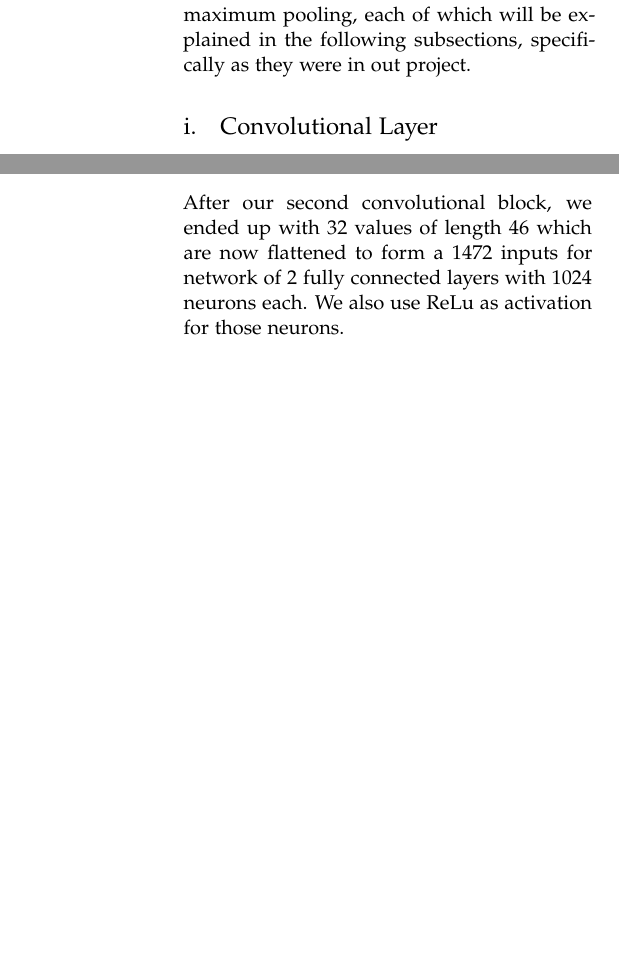
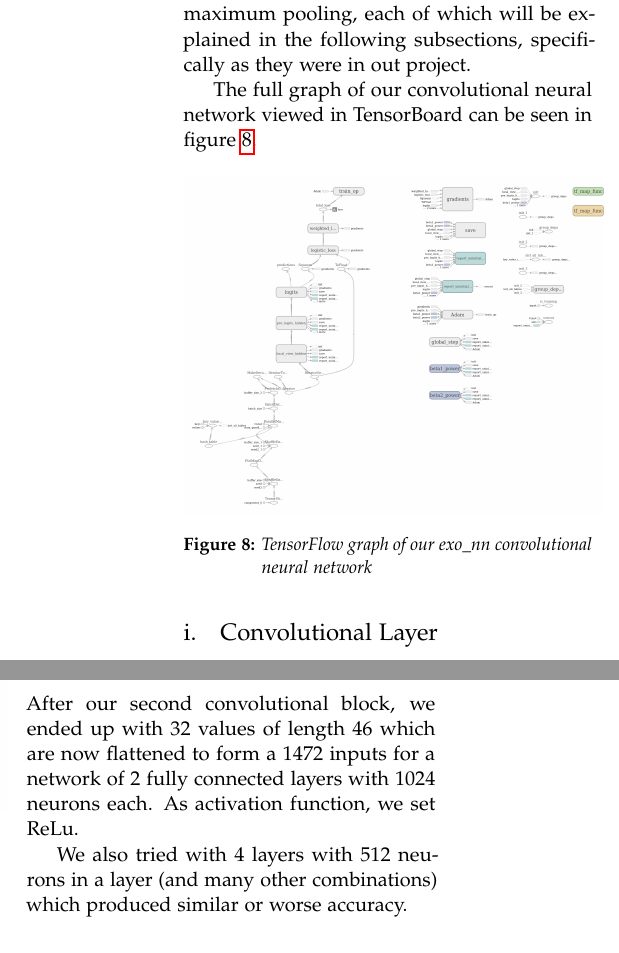
Before and after one commit to Qkvad/exo_NN, a LaTeX document (doc/Search for Exoplanets.tex): two parts of the columns of pages 5 and 6 of 8, joined at a grey line, cut so that both start at the same text, the shorter picture padded with empty space. Compiled offline with pdfLaTeX.

Commit message:
doc/: [update] .tex .pdf

```diff
--- a/doc/Search for Exoplanets.tex
+++ b/doc/Search for Exoplanets.tex
@@ -195,6 +195,13 @@ A convolutional neural network (CNN) can be viewed as a deep neural network with
 
 In previous figure, we have a CNN that is used for classifying 2D data (generally, images are third order tensors, but we can assume image to be grayscale). Our data is not two-dimensional so we will be using 1D convolution with ReLu function as activation and maximum pooling, each of which will be explained in the following subsections, specifically as they were in out project.
 
+The full graph of our convolutional neural network viewed in TensorBoard can be seen in figure~\ref{fig:exo_tfgraph}.
+\begin{figure}[H]
+\includegraphics[width=0.5\textwidth]{exo_nn_tfgraph}
+\caption{TensorFlow graph of our exo\_nn convolutional neural network}
+\label{fig:exo_tfgraph}
+\end{figure}
+
 \subsection{Convolutional Layer}
 A convolutional layer consists of neurons that are not fully connected, that is --- each neurons in this layer is connect to just the small portion of the input. The convolution layer’s parameters consist of a set of learnable filters. During the forward pass, we slide (more precisely, convolve) each filter across the input and compute dot products between the entries of the filter and the input at any position. As we slide the filter over the the input, we will produce a $1$-dimensional activation map that gives the responses of that filter at every position. Furthermore, we can stack multiple convolutional layers before pooling their output. One thing to notice here is that there are two options in doing the described procedure; with padding the input and without padding it, meaning that with padding we add zero values to the left or right of the input so the convolution step on the first/last few inputs in the input array will be valid (there will be enough inputs on each side to do the dot product). We use padding, thus are able to obtain same-size output after the convolution. The convolutional kernel size we use is $5$.
 
@@ -223,7 +230,9 @@ As we can see in figure~\ref{fig:sigmoid-pool2}, almost no features are detected
 Pooling is a method of downsizing the input data, but keeping the structure. It is used to abstract features obtained by convolutional layer into more complex features that then go further into neural network. We used max pooling with size $7$ and stride $2$ which lead to reducing the output size of the first convolutional block from $201$ to $98$ and output size from the second convolutional layer from $98$ to $46$. Max pooling is done almost like convolution, but we do not calculate the dot-product of "pool filter" of length $7$ with the part of the input of length $7$. Instead, we just take maximum value of $7$ input values we are looking at, slide $2$ steps, collect a maximum value again and so on.
 
 \subsection{Fully Connected}
-After our second convolutional block, we ended up with $32$ values of length $46$ which are now flattened to form a $1472$ inputs for network of $2$ fully connected layers with $1024$ neurons each. We also use ReLu as activation for those neurons.
+After our second convolutional block, we ended up with $32$ values of length $46$ which are now flattened to form a $1472$ inputs for a network of $2$ fully connected layers with $1024$ neurons each. As activation function, we set ReLu.
+
+We also tried with $4$ layers with $512$ neurons in a layer (and many other combinations) which produced similar or worse accuracy.
 
 \subsection{Sigmoid Output}
 Lastly, the computations of fully connected layers are sumarized in a single output value representing the probability that a TCE is a planet candidate. Therefore, we use a sigmoid function as activation for this last neuron.
```
Also changed, not shown: doc/Search for Exoplanets.pdf, doc/img/csv_shapes.png (added), doc/img/exo_nn_tfgraph.png (added), doc/Search for Exoplanets.tex (12 more changed lines).
